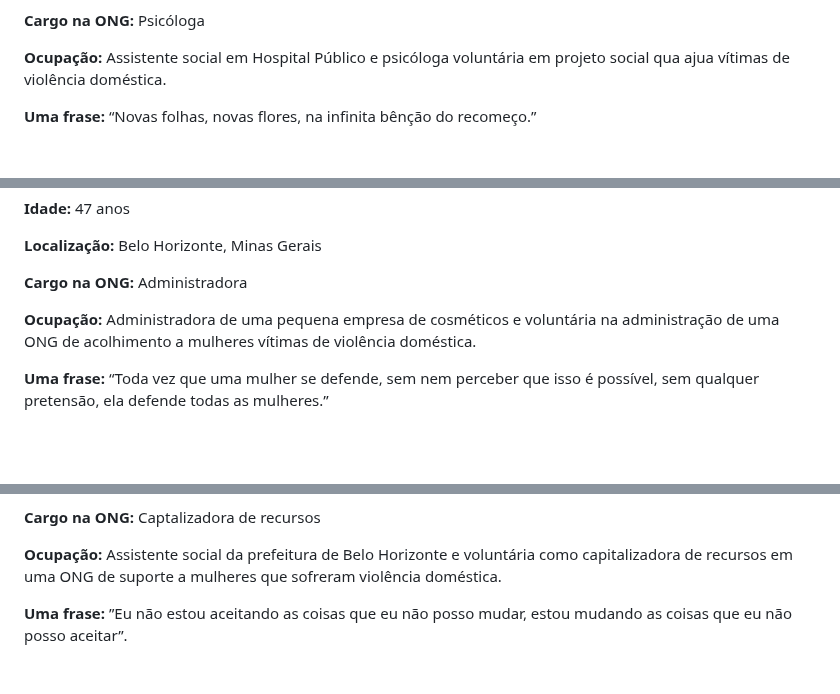
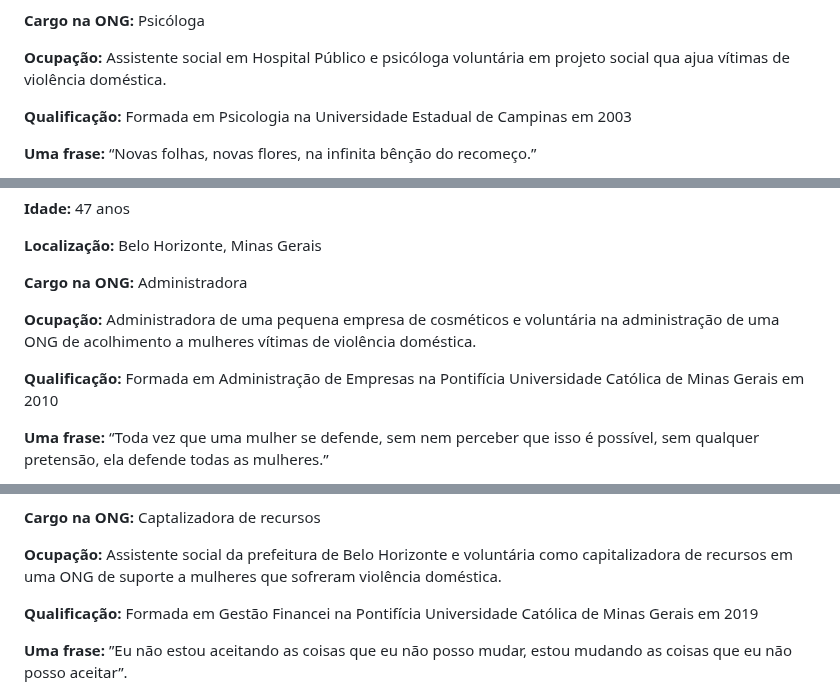
Before and after one commit to ICEI-PUC-Minas-PMV-ADS/Artemis, a Markdown page: docs/02-Especificação do Projeto.md, 3 parts joined by grey strips. Drawn GitHub-style; blank space fills up the shorter version.

```diff
--- a/docs/02-Especificação do Projeto.md
+++ b/docs/02-Especificação do Projeto.md
@@ -19,6 +19,8 @@ A partir da descrição do público-alvo do Documento de Contexto foi feito um a
 **Cargo na ONG:** Psicóloga
 
 **Ocupação:**  Assistente social em Hospital Público e psicóloga voluntária em projeto social qua ajua vítimas de violência doméstica.
+
+**Qualificação:** Formada em Psicologia na  Universidade Estadual de Campinas em 2003
 
 **Uma frase:** “Novas folhas, novas flores, na infinita bênção do recomeço.”
 
@@ -44,6 +46,8 @@ A partir da descrição do público-alvo do Documento de Contexto foi feito um a
 
 **Ocupação:** Administradora de uma pequena empresa de cosméticos e voluntária na administração de uma ONG de acolhimento a mulheres vítimas de violência doméstica.
 
+**Qualificação:** Formada em Administração de Empresas na Pontifícia Universidade Católica de Minas Gerais em 2010
+
 **Uma frase:** “Toda vez que uma mulher se defende, sem nem perceber que isso é possível, sem qualquer pretensão, ela defende todas as mulheres.”
 
 **História:** Vinda da periferia de Belo Horizonte, filha de uma dona de casa e de um mecânico alcoólatra, Larissa cresceu observando sua mãe passar por todo o tipo de violência possível dentro de seu relacionamento, física, emocional e de gênero. Somente quando adulta seus pais se divorciaram, quando ela pode dar mais suporte para sua mãe, tanto financeiro quanto psicológico. Quando mais velha, ingressou na faculdade de Administração e hoje presta serviço de forma voluntária a uma ONG de acolhimento a mulheres vítimas de violência doméstica.
@@ -65,6 +69,8 @@ A partir da descrição do público-alvo do Documento de Contexto foi feito um a
 **Cargo na ONG:** Captalizadora de recursos
 
 **Ocupação:** Assistente social da prefeitura de Belo Horizonte e voluntária como capitalizadora de recursos em uma ONG de suporte a mulheres que sofreram violência doméstica.
+
+**Qualificação:** Formada em Gestão Financei na Pontifícia Universidade Católica de Minas Gerais em 2019
 
 **Uma frase:** ”Eu não estou aceitando as coisas que eu não posso mudar, estou mudando as coisas que eu não posso aceitar”.
 
```
